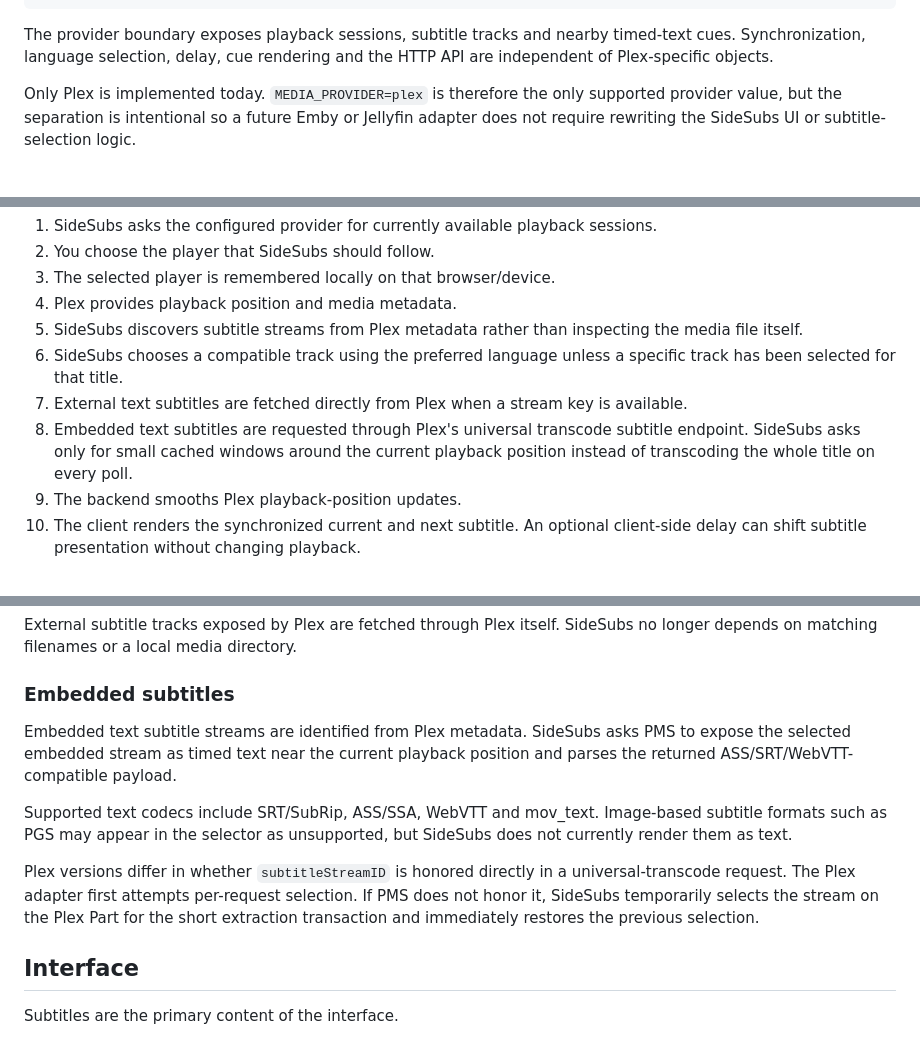
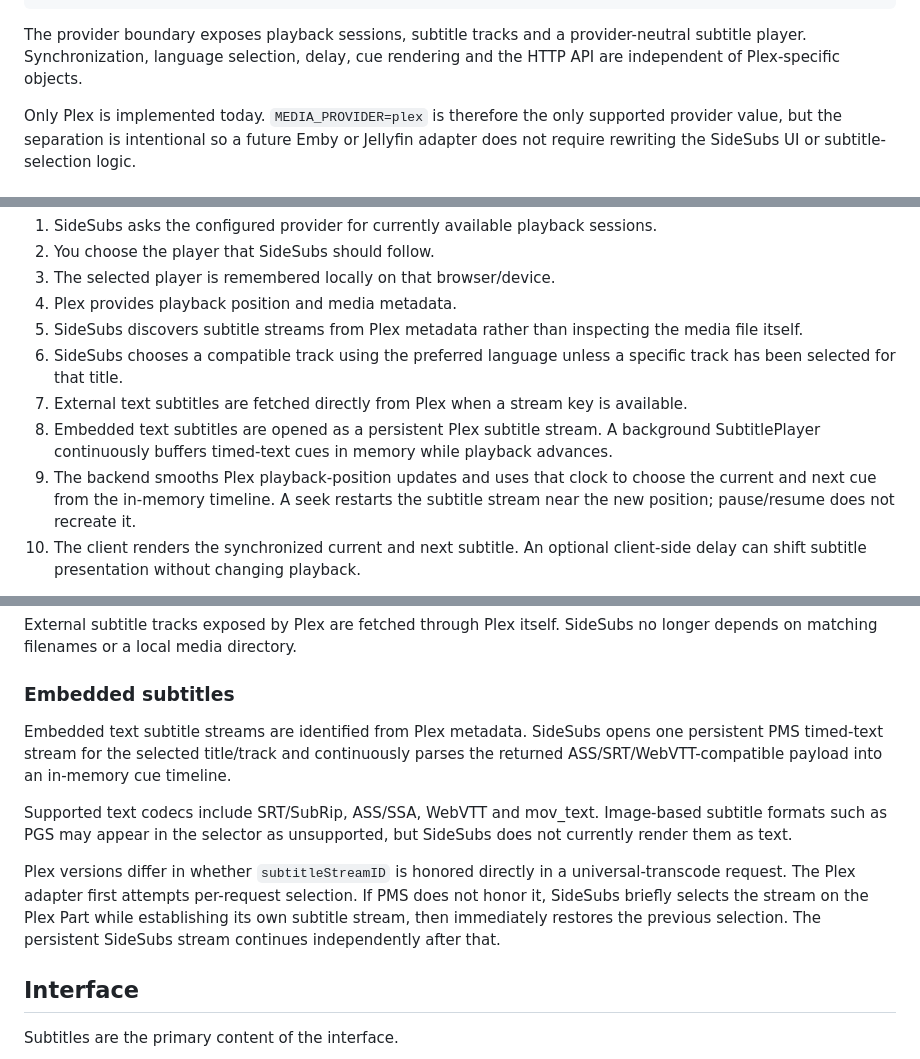
Before and after one commit to soyxan/sidesubs, a Markdown page: README.md, 3 parts joined by grey strips. GitHub-like rendering.

Commit message:
Document persistent subtitle player

````diff
--- a/README.md
+++ b/README.md
@@ -38,7 +38,7 @@ provider interface
        +-- JellyfinProvider   (future)
 ```
 
-The provider boundary exposes playback sessions, subtitle tracks and nearby timed-text cues. Synchronization, language selection, delay, cue rendering and the HTTP API are independent of Plex-specific objects.
+The provider boundary exposes playback sessions, subtitle tracks and a provider-neutral subtitle player. Synchronization, language selection, delay, cue rendering and the HTTP API are independent of Plex-specific objects.
 
 Only Plex is implemented today. `MEDIA_PROVIDER=plex` is therefore the only supported provider value, but the separation is intentional so a future Emby or Jellyfin adapter does not require rewriting the SideSubs UI or subtitle-selection logic.
 
@@ -119,8 +119,8 @@ http://YOUR-SERVER-IP:8085
 5. SideSubs discovers subtitle streams from Plex metadata rather than inspecting the media file itself.
 6. SideSubs chooses a compatible track using the preferred language unless a specific track has been selected for that title.
 7. External text subtitles are fetched directly from Plex when a stream key is available.
-8. Embedded text subtitles are requested through Plex's universal transcode subtitle endpoint. SideSubs asks only for small cached windows around the current playback position instead of transcoding the whole title on every poll.
-9. The backend smooths Plex playback-position updates.
+8. Embedded text subtitles are opened as a persistent Plex subtitle stream. A background SubtitlePlayer continuously buffers timed-text cues in memory while playback advances.
+9. The backend smooths Plex playback-position updates and uses that clock to choose the current and next cue from the in-memory timeline. A seek restarts the subtitle stream near the new position; pause/resume does not recreate it.
 10. The client renders the synchronized current and next subtitle. An optional client-side delay can shift subtitle presentation without changing playback.
 
 If the selected Plex session disappears, SideSubs does **not** silently switch to another player. The UI indicates that the selected session is no longer available.
@@ -139,11 +139,11 @@ External subtitle tracks exposed by Plex are fetched through Plex itself. SideSu
 
 ### Embedded subtitles
 
-Embedded text subtitle streams are identified from Plex metadata. SideSubs asks PMS to expose the selected embedded stream as timed text near the current playback position and parses the returned ASS/SRT/WebVTT-compatible payload.
+Embedded text subtitle streams are identified from Plex metadata. SideSubs opens one persistent PMS timed-text stream for the selected title/track and continuously parses the returned ASS/SRT/WebVTT-compatible payload into an in-memory cue timeline.
 
 Supported text codecs include SRT/SubRip, ASS/SSA, WebVTT and mov_text. Image-based subtitle formats such as PGS may appear in the selector as unsupported, but SideSubs does not currently render them as text.
 
-Plex versions differ in whether `subtitleStreamID` is honored directly in a universal-transcode request. The Plex adapter first attempts per-request selection. If PMS does not honor it, SideSubs temporarily selects the stream on the Plex Part for the short extraction transaction and immediately restores the previous selection.
+Plex versions differ in whether `subtitleStreamID` is honored directly in a universal-transcode request. The Plex adapter first attempts per-request selection. If PMS does not honor it, SideSubs briefly selects the stream on the Plex Part while establishing its own subtitle stream, then immediately restores the previous selection. The persistent SideSubs stream continues independently after that.
 
 ## Interface
 
````
